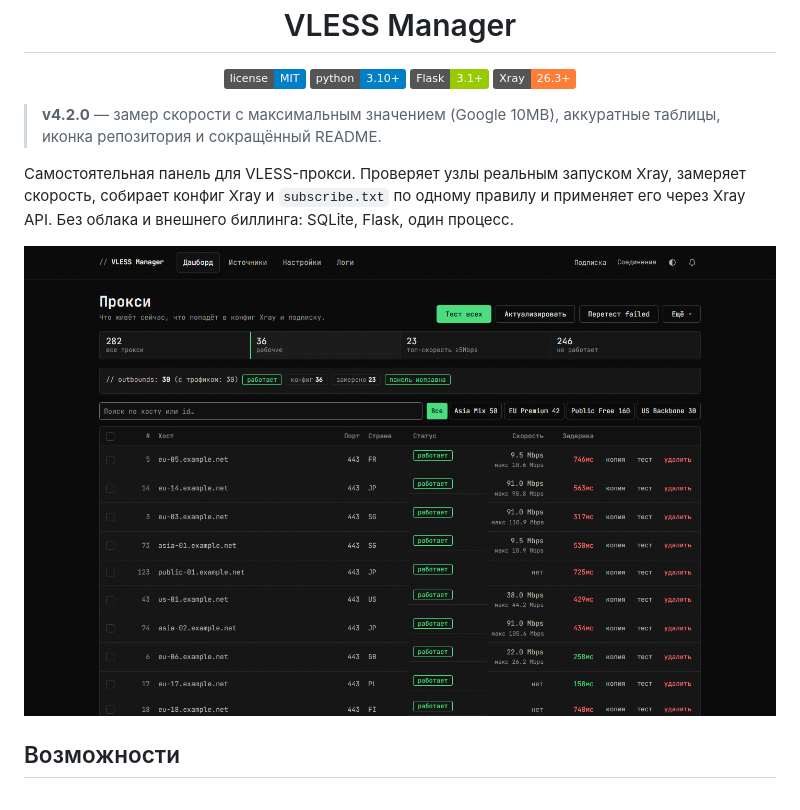
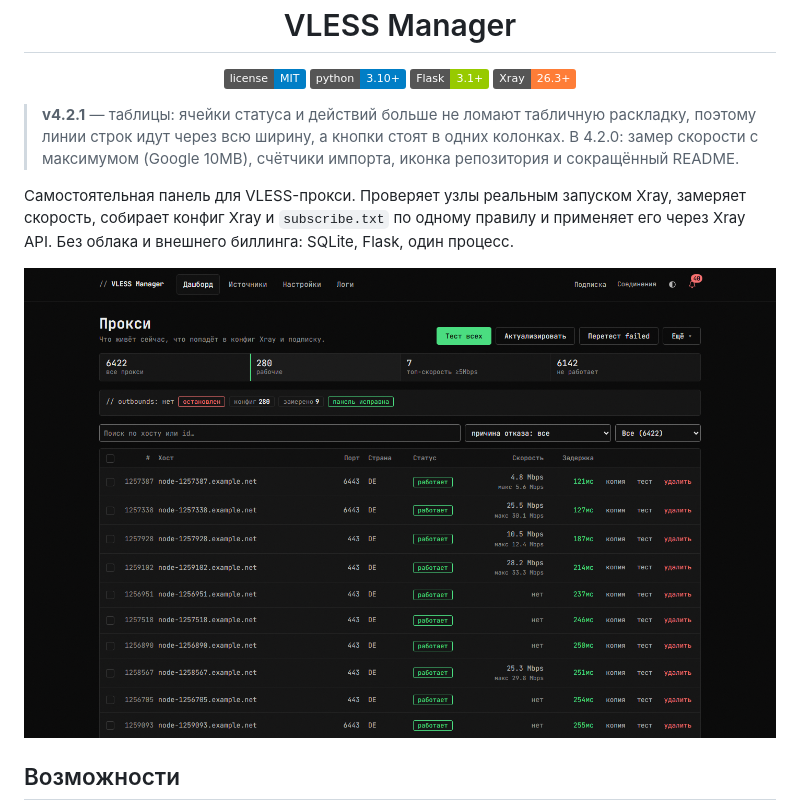
Before and after one commit to prasx/vless-manager-proxy, a Markdown page: README.md, the part around the change. GitHub-like rendering; pictures changed too: docs/dashboard.png; badges without logos.

```diff
--- a/README.md
+++ b/README.md
@@ -11,7 +11,7 @@
   <img src="https://img.shields.io/badge/Xray-26.3%2B-orange" alt="Xray">
 </p>
 
-> **v4.2.0** — замер скорости с максимальным значением (Google 10MB), аккуратные таблицы, иконка репозитория и сокращённый README.
+> **v4.2.1** — таблицы: ячейки статуса и действий больше не ломают табличную раскладку, поэтому линии строк идут через всю ширину, а кнопки стоят в одних колонках. В 4.2.0: замер скорости с максимумом (Google 10MB), счётчики импорта, иконка репозитория и сокращённый README.
 
 Самостоятельная панель для VLESS-прокси. Проверяет узлы реальным запуском Xray, замеряет скорость, собирает конфиг Xray и `subscribe.txt` по одному правилу и применяет его через Xray API. Без облака и внешнего биллинга: SQLite, Flask, один процесс.
 
```
Also changed, not shown: docs/sources.png, 4 other files.
